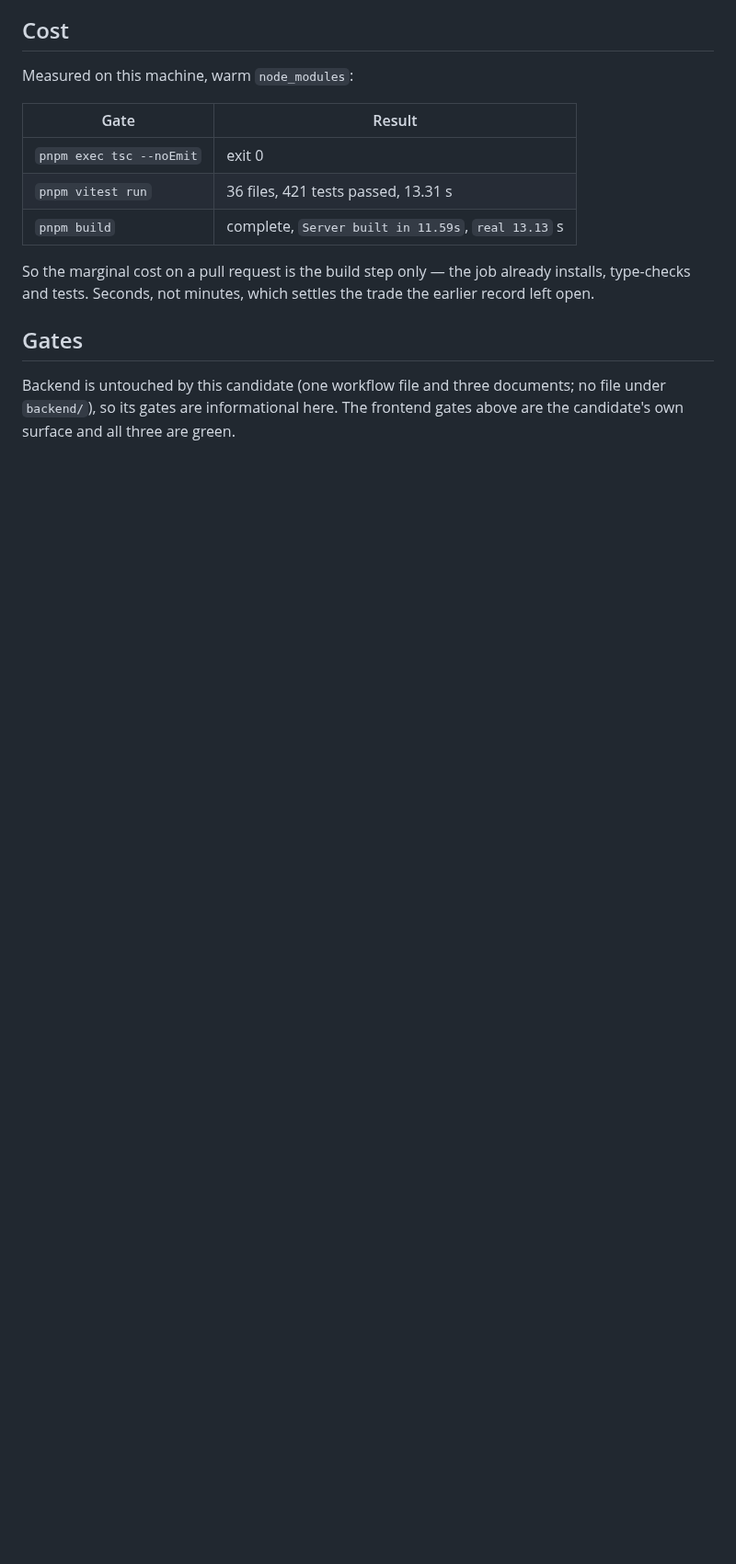
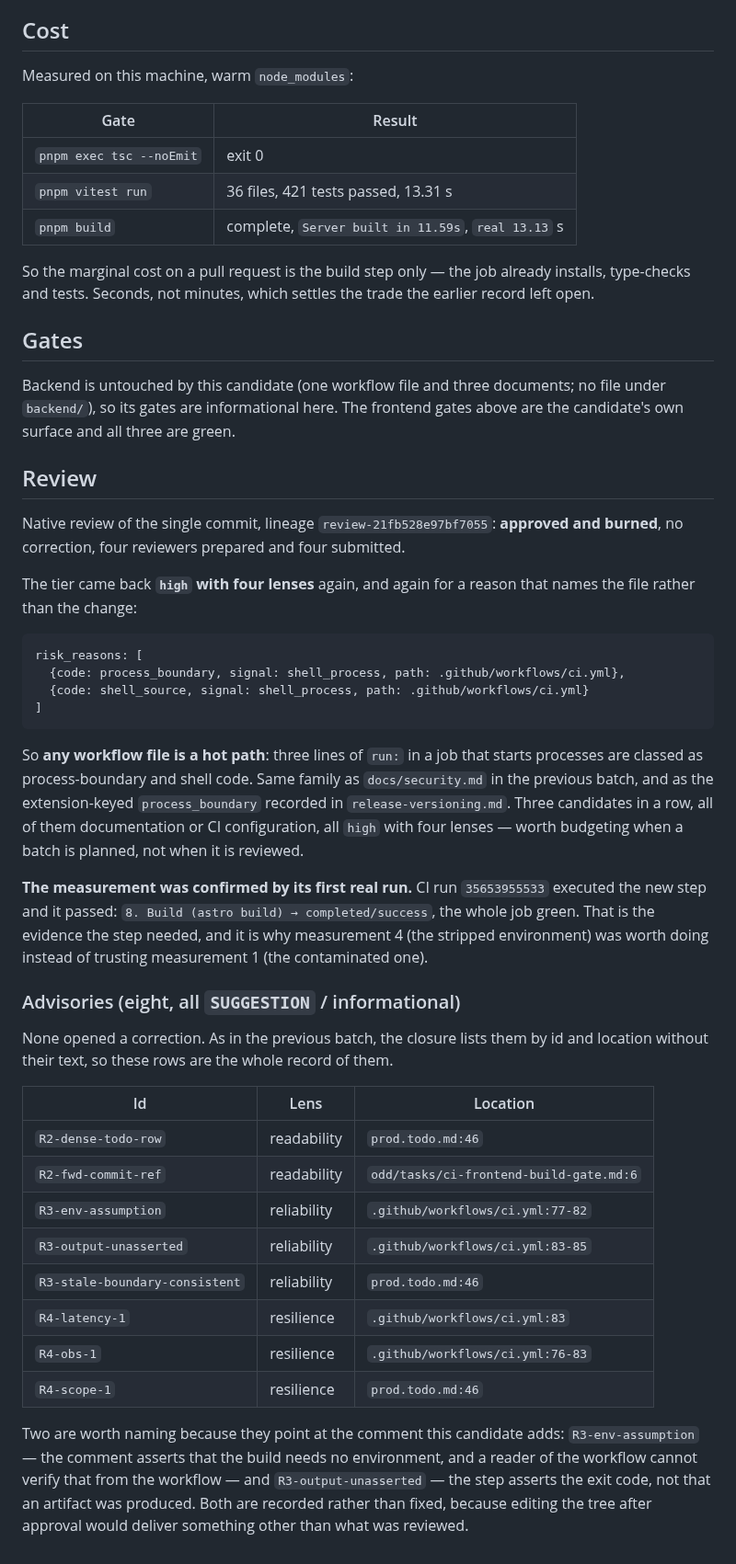
Before and after one commit to alvaldes/storico, a Markdown page: odd/tasks/ci-frontend-build-gate.md, the part around one of its changes. Shown at 92% size. Rendered like a GitHub page; blank space fills up the shorter version.

Commit message:
docs(odd): record the review of the frontend build gate and its eight advisories
The commit landed as one candidate, lineage review-21fb528e97bf7055: approved and burned, no correction, four reviewers prepared and four submitted.

Records the tier and its reason, because it is the third candidate in a row to come back high with four lenses for a change that is documentation or CI configuration: the classifier keys on the file, and every workflow file is a process boundary.

Also records that the first real CI run of the step passed, which is the evidence the measurement was for: the isolated runs predicted the runner's outcome, which is why the stripped-environment run was worth doing instead of trusting the contaminated one.

Lists the eight advisories by id and location. As in the previous batch the closure carries them without their text, so nothing here paraphrases what was not read; two of them point at the comment this candidate adds to the workflow and are recorded rather than fixed, because editing the reviewed tree would deliver something other than what was reviewed.

````diff
--- a/odd/tasks/ci-frontend-build-gate.md
+++ b/odd/tasks/ci-frontend-build-gate.md
@@ -81,3 +83,51 @@ and tests. Seconds, not minutes, which settles the trade the earlier record left
 Backend is untouched by this candidate (one workflow file and three documents; no file under
 `backend/`), so its gates are informational here. The frontend gates above are the candidate's own
 surface and all three are green.
+
+## Review
+
+Native review of the single commit, lineage `review-21fb528e97bf7055`: **approved and burned**, no
+correction, four reviewers prepared and four submitted.
+
+The tier came back **`high` with four lenses** again, and again for a reason that names the file rather
+than the change:
+
+```
+risk_reasons: [
+  {code: process_boundary, signal: shell_process, path: .github/workflows/ci.yml},
+  {code: shell_source, signal: shell_process, path: .github/workflows/ci.yml}
+]
+```
+
+So **any workflow file is a hot path**: three lines of `run:` in a job that starts processes are classed
+as process-boundary and shell code. Same family as `docs/security.md` in the previous batch, and as the
+extension-keyed `process_boundary` recorded in `release-versioning.md`. Three candidates in a row, all of
+them documentation or CI configuration, all `high` with four lenses — worth budgeting when a batch is
+planned, not when it is reviewed.
+
+**The measurement was confirmed by its first real run.** CI run `35653955533` executed the new step and
+it passed: `8. Build (astro build) → completed/success`, the whole job green. That is the evidence the
+step needed, and it is why measurement 4 (the stripped environment) was worth doing instead of trusting
+measurement 1 (the contaminated one).
+
+### Advisories (eight, all `SUGGESTION` / informational)
+
+None opened a correction. As in the previous batch, the closure lists them by id and location without
+their text, so these rows are the whole record of them.
+
+| Id | Lens | Location |
+|---|---|---|
+| `R2-dense-todo-row` | readability | `prod.todo.md:46` |
+| `R2-fwd-commit-ref` | readability | `odd/tasks/ci-frontend-build-gate.md:6` |
+| `R3-env-assumption` | reliability | `.github/workflows/ci.yml:77-82` |
+| `R3-output-unasserted` | reliability | `.github/workflows/ci.yml:83-85` |
+| `R3-stale-boundary-consistent` | reliability | `prod.todo.md:46` |
+| `R4-latency-1` | resilience | `.github/workflows/ci.yml:83` |
+| `R4-obs-1` | resilience | `.github/workflows/ci.yml:76-83` |
+| `R4-scope-1` | resilience | `prod.todo.md:46` |
+
+Two are worth naming because they point at the comment this candidate adds: `R3-env-assumption` — the
+comment asserts that the build needs no environment, and a reader of the workflow cannot verify that from
+the workflow — and `R3-output-unasserted` — the step asserts the exit code, not that an artifact was
+produced. Both are recorded rather than fixed, because editing the tree after approval would deliver
+something other than what was reviewed.
````
Also changed, not shown: other parts of odd/tasks/ci-frontend-build-gate.md (+3 -1 lines).
